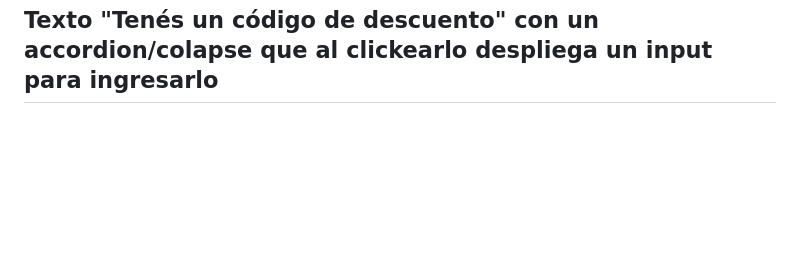
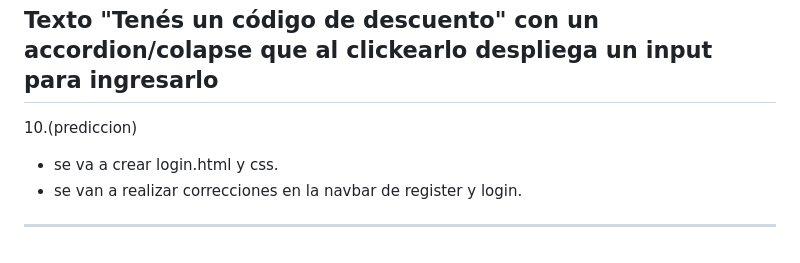
Before and after one commit to Demian-Denegri/app-web-cliente-demian-denegri, a Markdown page: predicciones.md, the part around the change. Drawn GitHub-style; blank space fills up the shorter version.

Commit message:
Actualizacion (PREDICCIONES)

```diff
--- a/predicciones.md
+++ b/predicciones.md
@@ -282,3 +282,7 @@ Fuera del contenedor de resumen:
 
 Texto "Tenés un código de descuento" con un accordion/colapse que al clickearlo despliega un input para ingresarlo
 -------------------------------------------------------------------------------------
+10.(prediccion)
+- se va a crear login.html y css.
+- se van a realizar correcciones en la navbar de register y login.
+-------------------------------------------------------------------------------------
```
